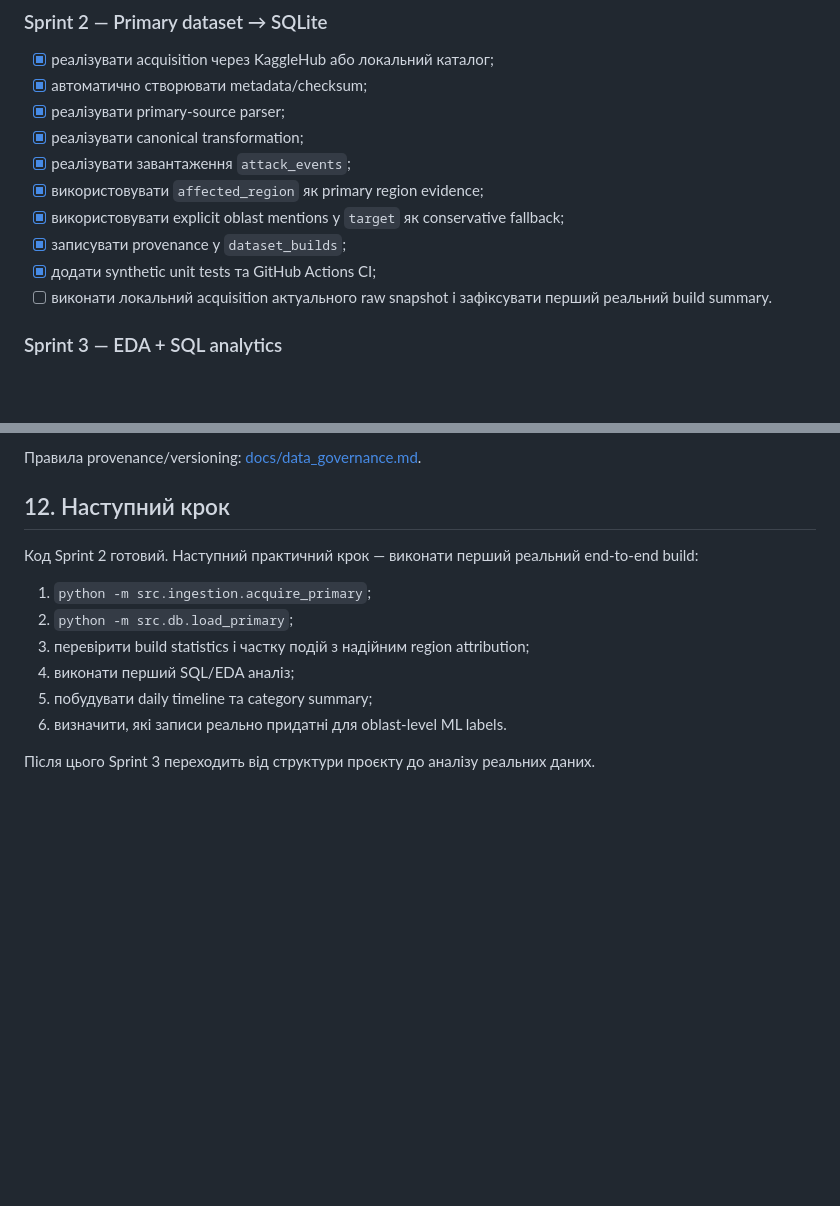
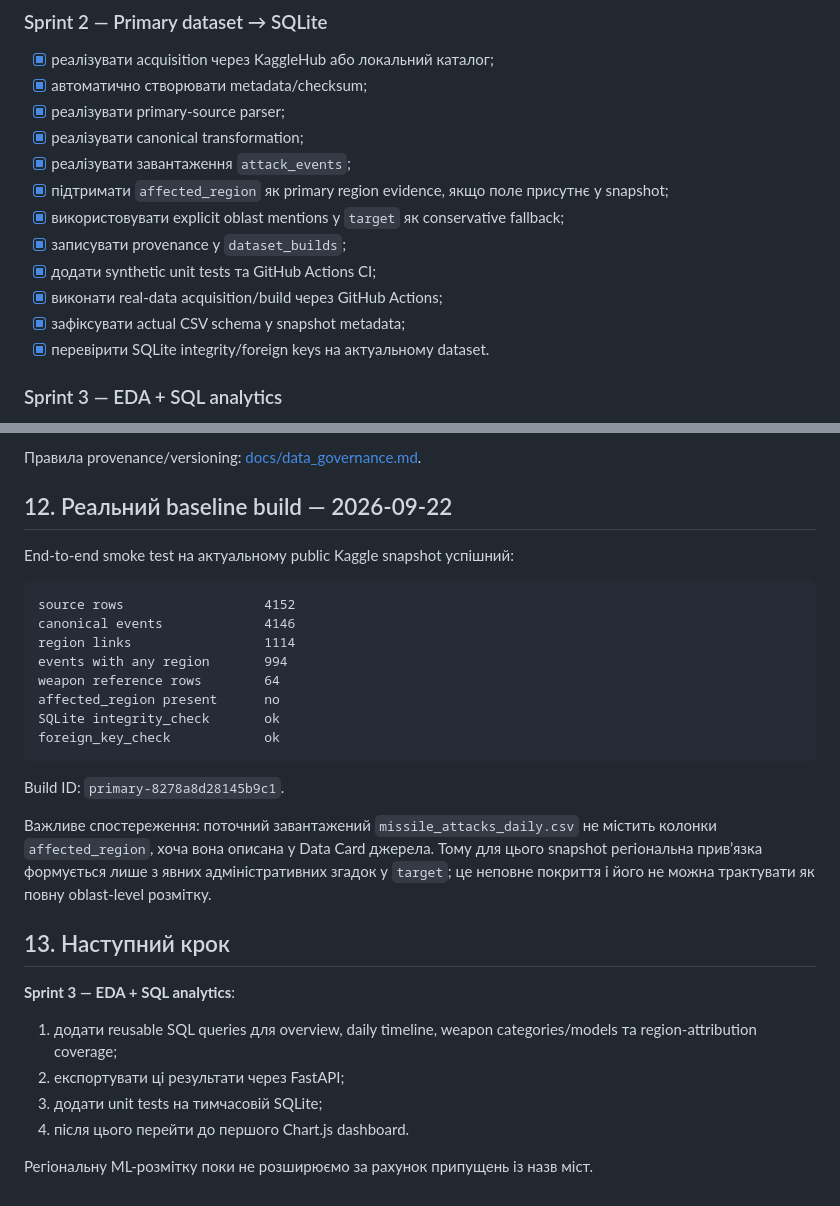
Before and after one commit to RomanMykolaichuk/Course_AI-2026_2_14, a Markdown page: README.md, 2 parts joined by grey strips. GitHub-like rendering; blank space fills up the shorter version.

Commit message:
Close Sprint 2 with real-data baseline

````diff
--- a/README.md
+++ b/README.md
@@ -286,11 +286,13 @@ python -m src.db.check_db
 - [x] реалізувати primary-source parser;
 - [x] реалізувати canonical transformation;
 - [x] реалізувати завантаження `attack_events`;
-- [x] використовувати `affected_region` як primary region evidence;
+- [x] підтримати `affected_region` як primary region evidence, якщо поле присутнє у snapshot;
 - [x] використовувати explicit oblast mentions у `target` як conservative fallback;
 - [x] записувати provenance у `dataset_builds`;
 - [x] додати synthetic unit tests та GitHub Actions CI;
-- [ ] виконати локальний acquisition актуального raw snapshot і зафіксувати перший реальний build summary.
+- [x] виконати real-data acquisition/build через GitHub Actions;
+- [x] зафіксувати actual CSV schema у snapshot metadata;
+- [x] перевірити SQLite integrity/foreign keys на актуальному dataset.
 
 ### Sprint 3 — EDA + SQL analytics
 - дослідити пропуски та дублікати;
@@ -346,15 +348,32 @@ python -m src.db.check_db
 
 Правила provenance/versioning: [docs/data_governance.md](docs/data_governance.md).
 
-## 12. Наступний крок
+## 12. Реальний baseline build — 2026-09-22
 
-Код Sprint 2 готовий. Наступний практичний крок — виконати перший реальний end-to-end build:
+End-to-end smoke test на актуальному public Kaggle snapshot успішний:
 
-1. `python -m src.ingestion.acquire_primary`;
-2. `python -m src.db.load_primary`;
-3. перевірити build statistics і частку подій з надійним region attribution;
-4. виконати перший SQL/EDA аналіз;
-5. побудувати daily timeline та category summary;
-6. визначити, які записи реально придатні для oblast-level ML labels.
+```text
+source rows                  4152
+canonical events             4146
+region links                 1114
+events with any region       994
+weapon reference rows        64
+affected_region present      no
+SQLite integrity_check       ok
+foreign_key_check            ok
+```
 
-Після цього Sprint 3 переходить від структури проєкту до аналізу реальних даних.
+Build ID: `primary-8278a8d28145b9c1`.
+
+Важливе спостереження: поточний завантажений `missile_attacks_daily.csv` не містить колонки `affected_region`, хоча вона описана у Data Card джерела. Тому для цього snapshot регіональна прив’язка формується лише з явних адміністративних згадок у `target`; це неповне покриття і його не можна трактувати як повну oblast-level розмітку.
+
+## 13. Наступний крок
+
+**Sprint 3 — EDA + SQL analytics**:
+
+1. додати reusable SQL queries для overview, daily timeline, weapon categories/models та region-attribution coverage;
+2. експортувати ці результати через FastAPI;
+3. додати unit tests на тимчасовій SQLite;
+4. після цього перейти до першого Chart.js dashboard.
+
+Регіональну ML-розмітку поки не розширюємо за рахунок припущень із назв міст.
````
